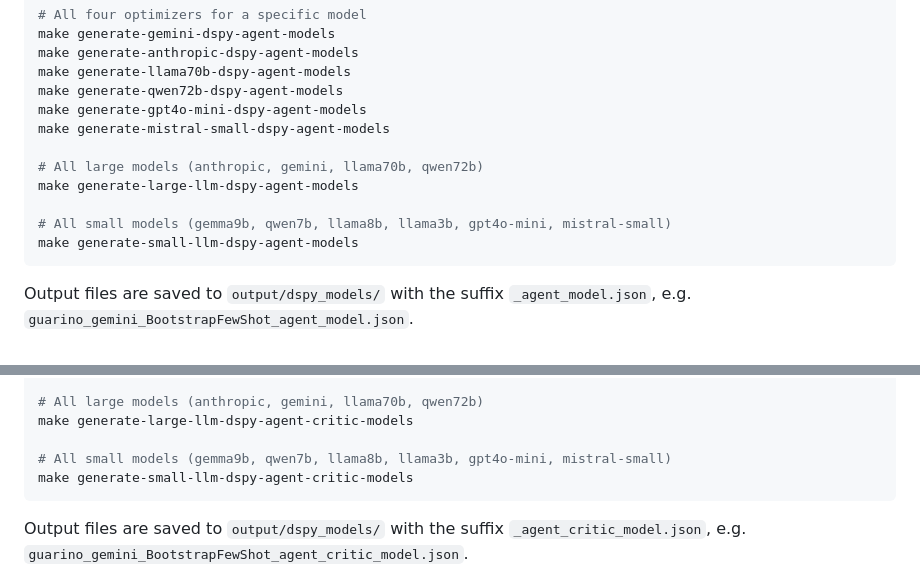
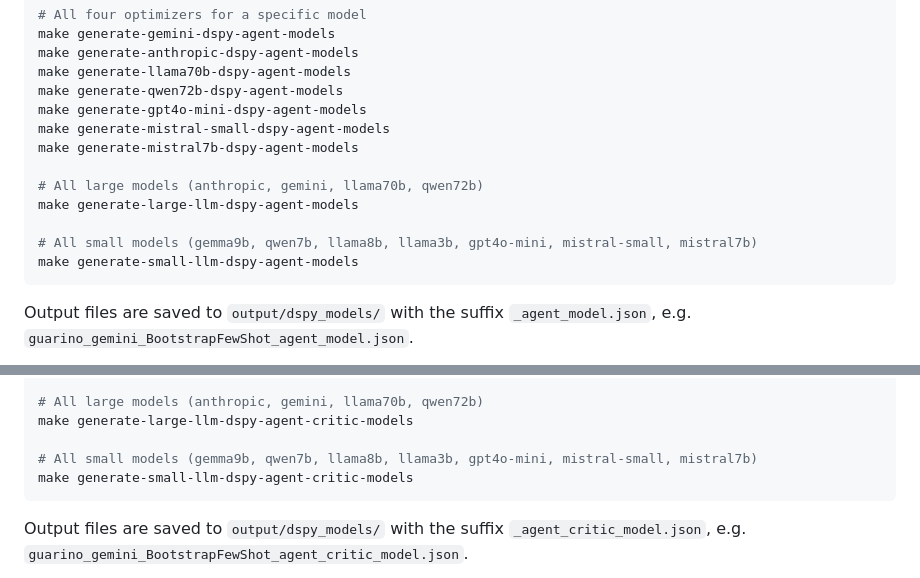
Before and after one commit to leechuck/llm-clean, a Markdown page: README.md, 2 parts joined by grey strips. Drawn GitHub-style.

Commit message:
Update README: add mistral7b to small-models make target comments
Co-Authored-By: Claude Sonnet 4.6 (1M context) <noreply@anthropic.com>

````diff
--- a/README.md
+++ b/README.md
@@ -299,11 +299,12 @@ make generate-llama70b-dspy-agent-models
 make generate-qwen72b-dspy-agent-models
 make generate-gpt4o-mini-dspy-agent-models
 make generate-mistral-small-dspy-agent-models
+make generate-mistral7b-dspy-agent-models
 
 # All large models (anthropic, gemini, llama70b, qwen72b)
 make generate-large-llm-dspy-agent-models
 
-# All small models (gemma9b, qwen7b, llama8b, llama3b, gpt4o-mini, mistral-small)
+# All small models (gemma9b, qwen7b, llama8b, llama3b, gpt4o-mini, mistral-small, mistral7b)
 make generate-small-llm-dspy-agent-models
 ```
 
@@ -418,7 +419,7 @@ make generate-llama70b-dspy-agent-critic-models
 # All large models (anthropic, gemini, llama70b, qwen72b)
 make generate-large-llm-dspy-agent-critic-models
 
-# All small models (gemma9b, qwen7b, llama8b, llama3b, gpt4o-mini, mistral-small)
+# All small models (gemma9b, qwen7b, llama8b, llama3b, gpt4o-mini, mistral-small, mistral7b)
 make generate-small-llm-dspy-agent-critic-models
 ```
 
````
